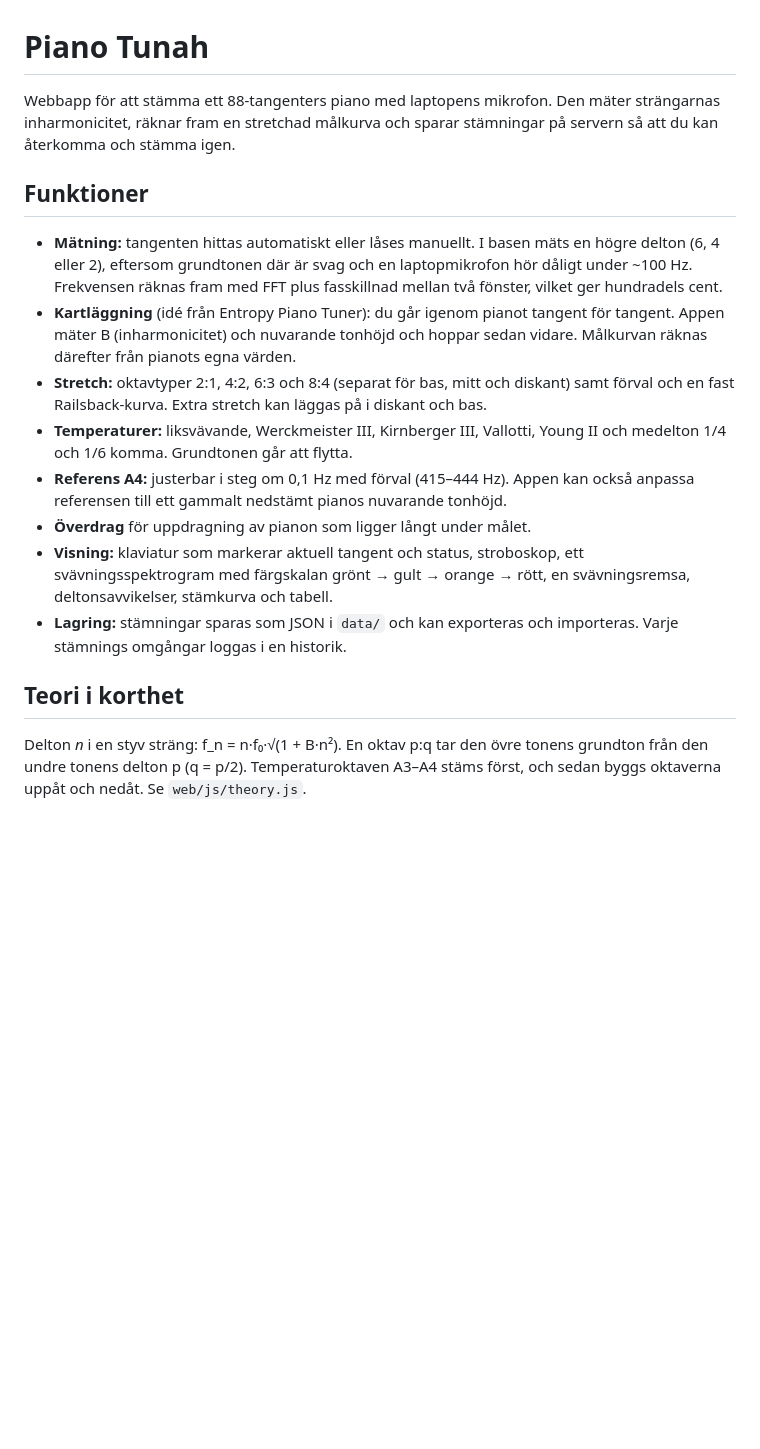
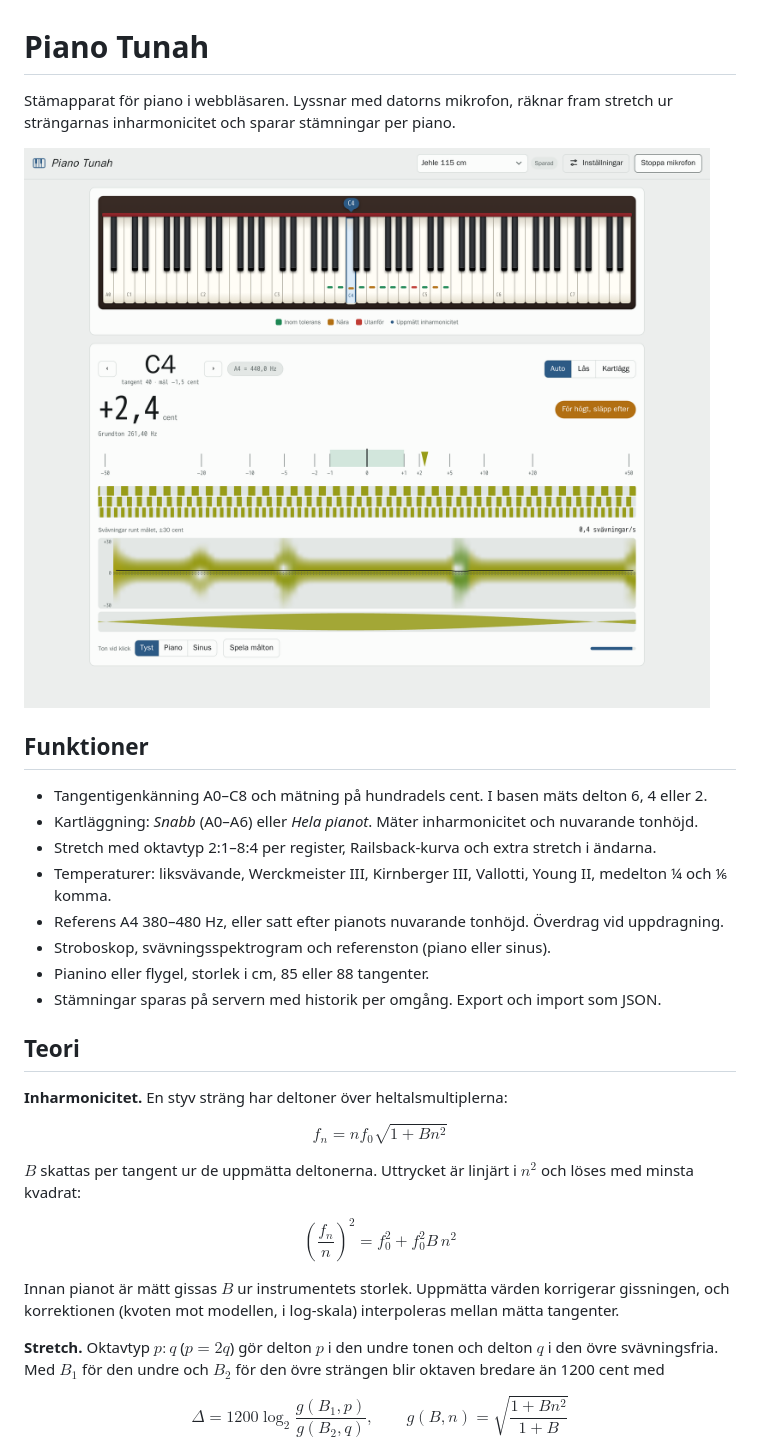
Before and after one commit to riborg/pianotunah, a Markdown page: README.md, the part around the change printed below. Rendered like a GitHub page; pictures changed too: docs/screenshot-light.png (added); blank space fills up the shorter version.

```diff
--- a/README.md
+++ b/README.md
@@ -1,18 +1,36 @@
 # Piano Tunah
 
-Webbapp för att stämma ett 88-tangenters piano med laptopens mikrofon. Den mäter strängarnas inharmonicitet, räknar fram en stretchad målkurva och sparar stämningar på servern så att du kan återkomma och stämma igen.
+Stämapparat för piano i webbläsaren. Lyssnar med datorns mikrofon, räknar fram stretch ur strängarnas inharmonicitet och sparar stämningar per piano.
+
+<picture>
+  <source media="(prefers-color-scheme: dark)" srcset="docs/screenshot-dark.png">
+  <img alt="Piano Tunah: klaviatur, avvikelse, stroboskop och svävningsspektrogram" src="docs/screenshot-light.png">
+</picture>
 
 ## Funktioner
 
-- **Mätning:** tangenten hittas automatiskt eller låses manuellt. I basen mäts en högre delton (6, 4 eller 2), eftersom grundtonen där är svag och en laptopmikrofon hör dåligt under ~100 Hz. Frekvensen räknas fram med FFT plus fasskillnad mellan två fönster, vilket ger hundradels cent.
-- **Kartläggning** (idé från Entropy Piano Tuner): du går igenom pianot tangent för tangent. Appen mäter B (inharmonicitet) och nuvarande tonhöjd och hoppar sedan vidare. Målkurvan räknas därefter från pianots egna värden.
-- **Stretch:** oktavtyper 2:1, 4:2, 6:3 och 8:4 (separat för bas, mitt och diskant) samt förval och en fast Railsback-kurva. Extra stretch kan läggas på i diskant och bas.
-- **Temperaturer:** liksvävande, Werckmeister III, Kirnberger III, Vallotti, Young II och medelton 1/4 och 1/6 komma. Grundtonen går att flytta.
-- **Referens A4:** justerbar i steg om 0,1 Hz med förval (415–444 Hz). Appen kan också anpassa referensen till ett gammalt nedstämt pianos nuvarande tonhöjd.
-- **Överdrag** för uppdragning av pianon som ligger långt under målet.
-- **Visning:** klaviatur som markerar aktuell tangent och status, stroboskop, ett svävningsspektrogram med färgskalan grönt → gult → orange → rött, en svävningsremsa, deltonsavvikelser, stämkurva och tabell.
-- **Lagring:** stämningar sparas som JSON i `data/` och kan exporteras och importeras. Varje stämnings omgångar loggas i en historik.
+- Tangentigenkänning A0–C8 och mätning på hundradels cent. I basen mäts delton 6, 4 eller 2.
+- Kartläggning: *Snabb* (A0–A6) eller *Hela pianot*. Mäter inharmonicitet och nuvarande tonhöjd.
+- Stretch med oktavtyp 2:1–8:4 per register, Railsback-kurva och extra stretch i ändarna.
+- Temperaturer: liksvävande, Werckmeister III, Kirnberger III, Vallotti, Young II, medelton ¼ och ⅙ komma.
+- Referens A4 380–480 Hz, eller satt efter pianots nuvarande tonhöjd. Överdrag vid uppdragning.
+- Stroboskop, svävningsspektrogram och referenston (piano eller sinus).
+- Pianino eller flygel, storlek i cm, 85 eller 88 tangenter.
+- Stämningar sparas på servern med historik per omgång. Export och import som JSON.
 
-## Teori i korthet
+## Teori
 
-Delton *n* i en styv sträng: f_n = n·f₀·√(1 + B·n²). En oktav p:q tar den övre tonens grundton från den undre tonens delton p (q = p/2). Temperaturoktaven A3–A4 stäms först, och sedan byggs oktaverna uppåt och nedåt. Se `web/js/theory.js`.
+**Inharmonicitet.** En styv sträng har deltoner över heltalsmultiplerna:
+
+$$f_n = n f_0 \sqrt{1 + B n^2}$$
+
+$B$ skattas per tangent ur de uppmätta deltonerna. Uttrycket är linjärt i $n^2$ och löses med minsta kvadrat:
+
+$$\left(\frac{f_n}{n}\right)^2 = f_0^2 + f_0^2 B\, n^2$$
+
+Innan pianot är mätt gissas $B$ ur instrumentets storlek. Uppmätta värden korrigerar gissningen, och korrektionen (kvoten mot modellen, i log-skala) interpoleras mellan mätta tangenter.
+
+**Stretch.** Oktavtyp $p{:}q$ ($p = 2q$) gör delton $p$ i den undre tonen och delton $q$ i den övre svävningsfria. Med $B_1$ för den undre och $B_2$ för den övre strängen blir oktaven bredare än 1200 cent med
+
+$$\Delta = 1200 \log_2 \frac{g(B_1, p)}{g(B_2, q)}, \qquad g(B, n) = \sqrt{\frac{1 + B n^2}{1 + B}}$$
+
```
Also changed, not shown: other parts of README.md (+39 -4 lines), docs/screenshot-dark.png (added), docs/settings-dark.png (added), docs/settings-light.png (added), 1 other file.
